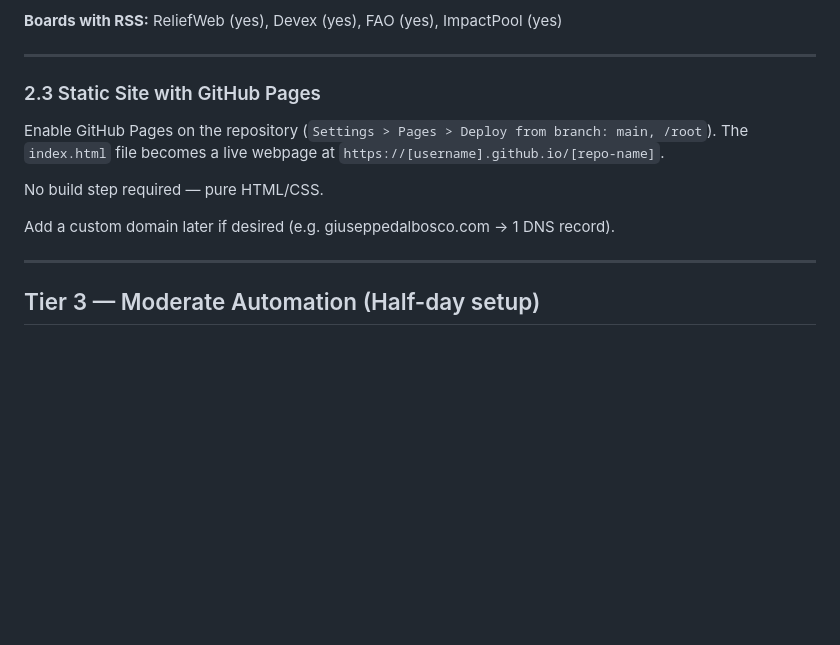
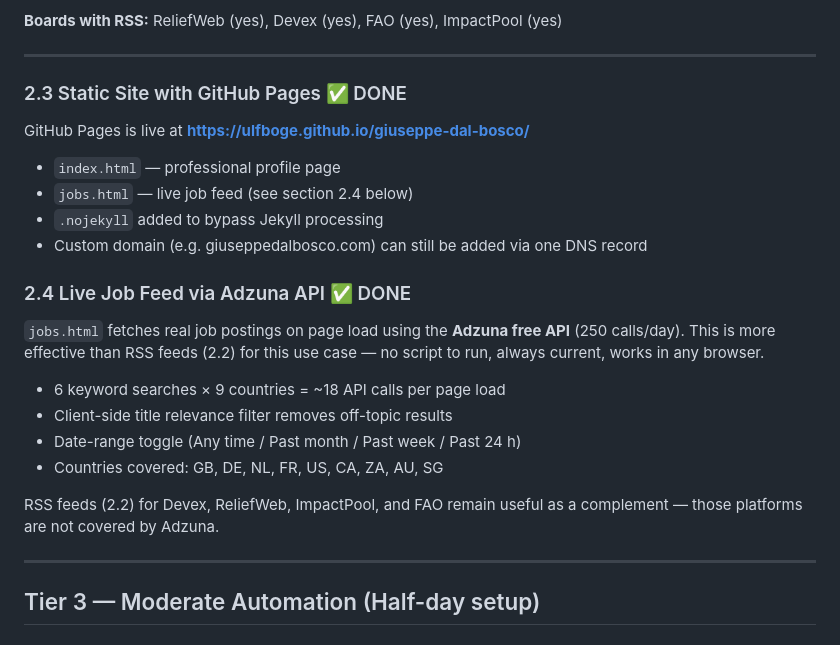
Before and after one commit to ulfboge/giuseppe-dal-bosco, a Markdown page: data/automation_ideas.md, the part around the change. GitHub-like rendering; blank space fills up the shorter version.

```diff
--- a/data/automation_ideas.md
+++ b/data/automation_ideas.md
@@ -102,13 +102,25 @@ Run manually (`python scripts/check_feeds.py`) or via cron/GitHub Actions.
 
 ---
 
-### 2.3 Static Site with GitHub Pages
+### 2.3 Static Site with GitHub Pages ✅ DONE
 
-Enable GitHub Pages on the repository (`Settings > Pages > Deploy from branch: main, /root`). The `index.html` file becomes a live webpage at `https://[username].github.io/[repo-name]`.
+GitHub Pages is live at **https://ulfboge.github.io/giuseppe-dal-bosco/**
 
-No build step required — pure HTML/CSS.
+- `index.html` — professional profile page
+- `jobs.html` — live job feed (see section 2.4 below)
+- `.nojekyll` added to bypass Jekyll processing
+- Custom domain (e.g. giuseppedalbosco.com) can still be added via one DNS record
 
-Add a custom domain later if desired (e.g. giuseppedalbosco.com → 1 DNS record).
+### 2.4 Live Job Feed via Adzuna API ✅ DONE
+
+`jobs.html` fetches real job postings on page load using the **Adzuna free API** (250 calls/day). This is more effective than RSS feeds (2.2) for this use case — no script to run, always current, works in any browser.
+
+- 6 keyword searches × 9 countries = ~18 API calls per page load
+- Client-side title relevance filter removes off-topic results
+- Date-range toggle (Any time / Past month / Past week / Past 24 h)
+- Countries covered: GB, DE, NL, FR, US, CA, ZA, AU, SG
+
+RSS feeds (2.2) for Devex, ReliefWeb, ImpactPool, and FAO remain useful as a complement — those platforms are not covered by Adzuna.
 
 ---
 
```
Also changed, not shown: CLAUDE.md (added, +124 -0 lines), README.md (+45 -65 lines).
